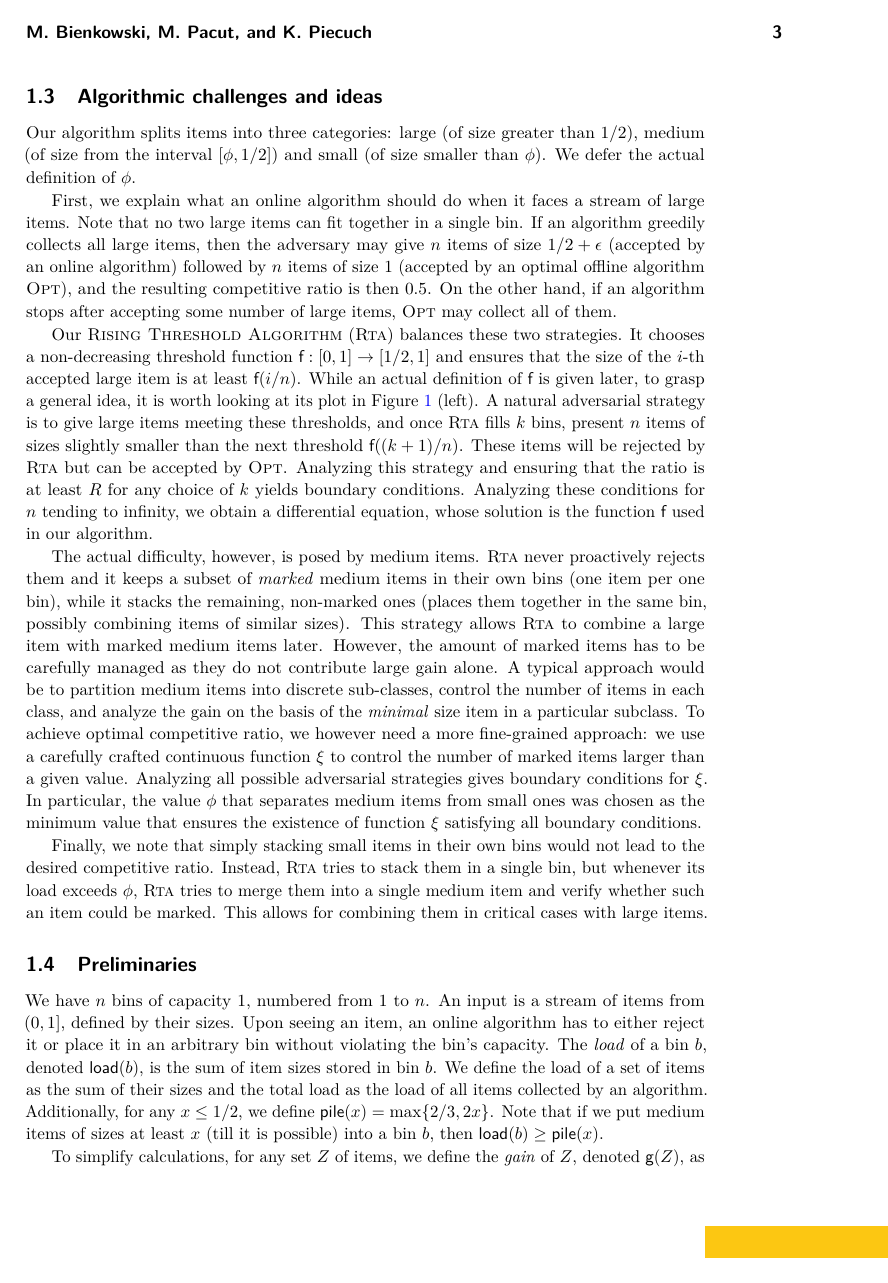
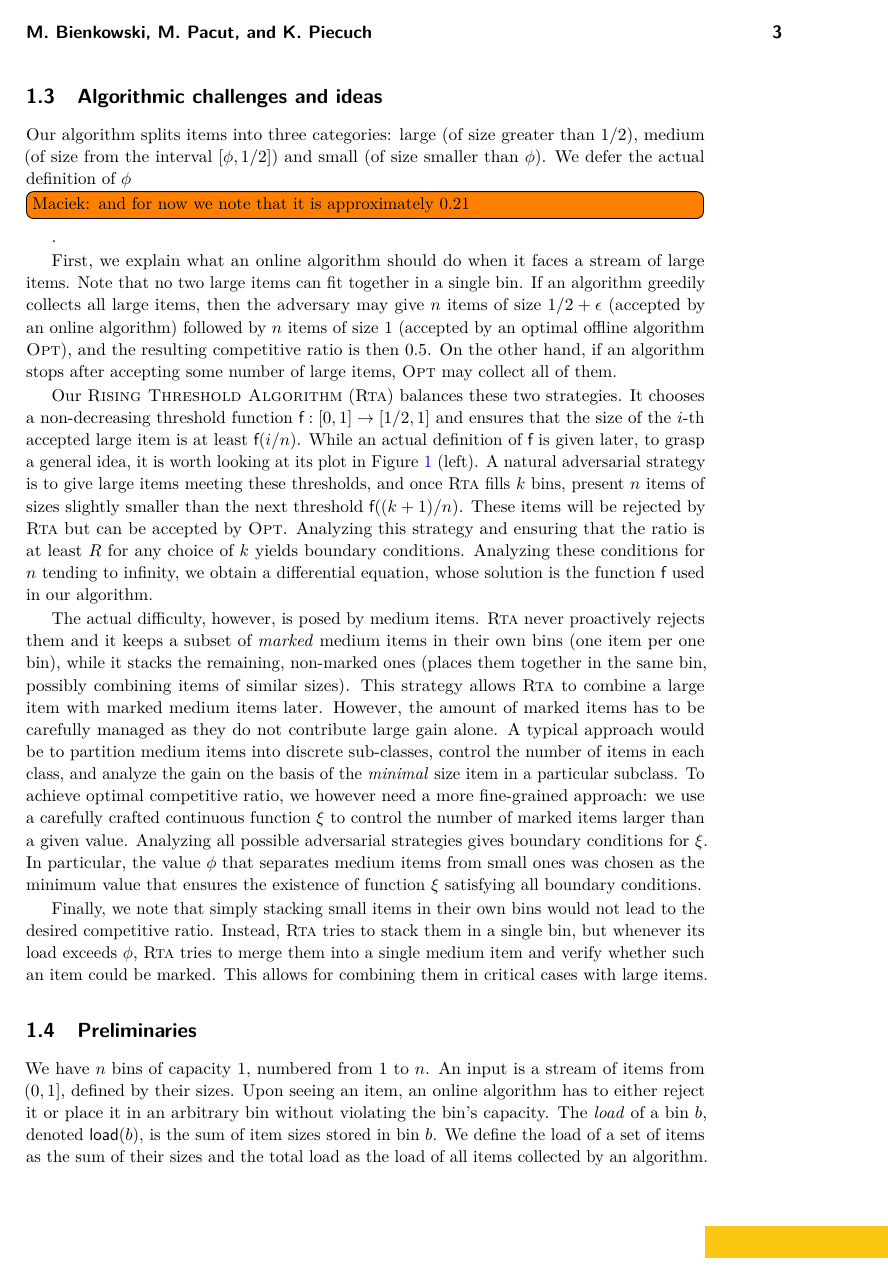
Before and after one commit to foo/online-knapsack, a LaTeX paper (2-journal/knapsack.tex): page 3 of 21. Compiled offline with pdfLaTeX.

Commit message:
Comments

```diff
--- a/2-journal/knapsack.tex
+++ b/2-journal/knapsack.tex
@@ -5,6 +5,7 @@
 \usepackage{algorithm}
 \usepackage[noend]{algpseudocode}
 \usepackage{xspace}
+\usepackage{todonotes}
 
 \newtheorem{fact}[theorem]{Fact}
 \crefname{enumi}{Property}{Properties}
@@ -45,6 +46,8 @@
 \newcommand{\ALG}{\textsc{Rta}\xspace}
 \newcommand{\OPT}{\textsc{Opt}\xspace}
 \newcommand{\DET}{\textsc{Det}\xspace}
+
+\newcommand\maciek[1]{\todo[inline]{Maciek: #1}}
 
 \nolinenumbers
 
@@ -191,7 +194,7 @@ online algorithm in random order.
 
 Our algorithm splits items into three categories: large (of size greater than
 $1/2$), medium (of size from the interval $[\smallBoundary, 1/2]$) and small (of size
-smaller than $\smallBoundary$). We defer the actual definition of $\smallBoundary$.
+smaller than $\smallBoundary$). We defer the actual definition of $\smallBoundary$ \maciek{and for now we note that it is approximately $0.21$}.
 
 First, we explain what an online algorithm should do when it faces a stream of
 large items. Note that no two large items can fit together in a single bin. If
```
